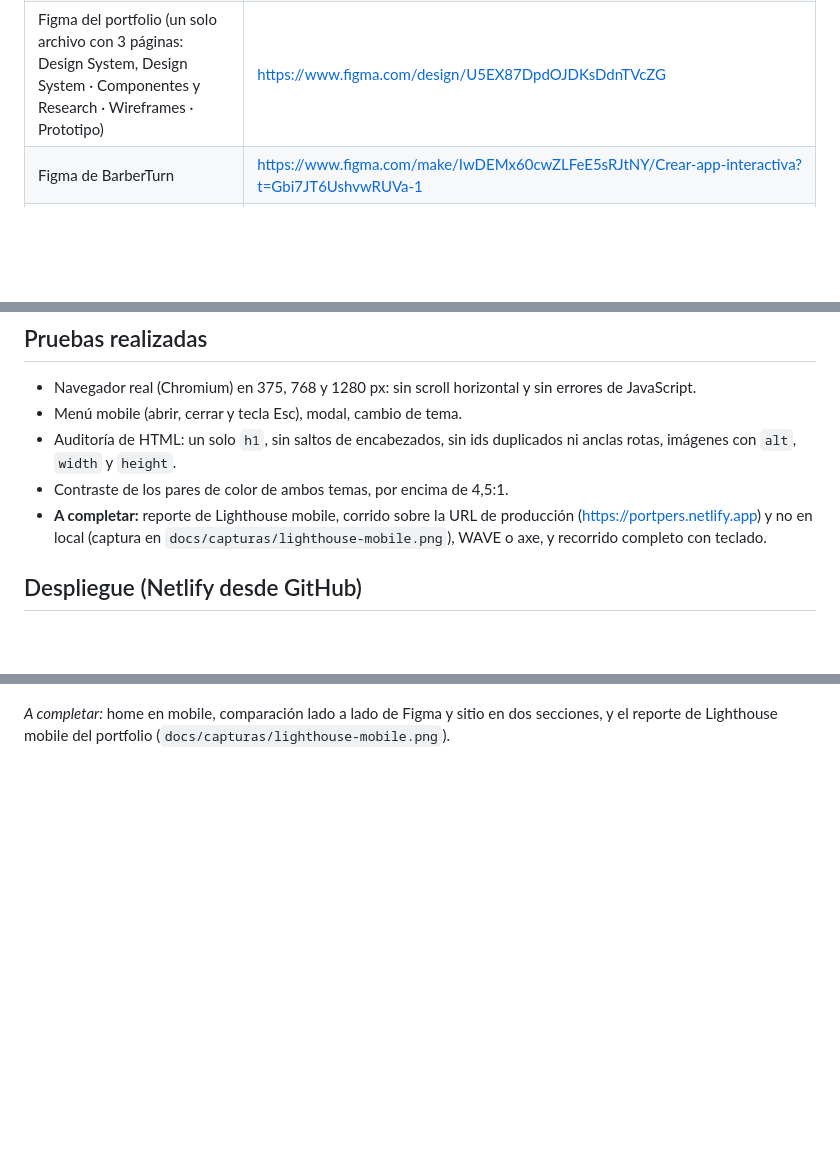
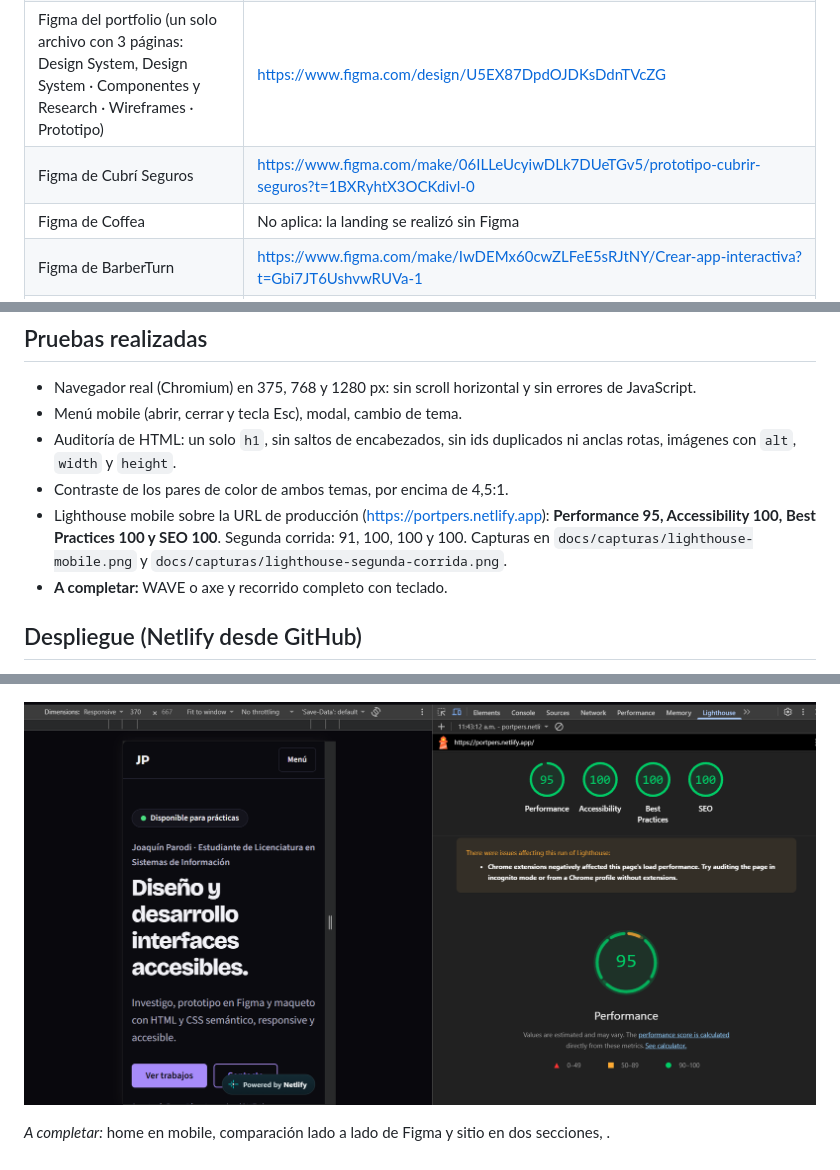
Before and after one commit to joaparodi/ux-ui, a Markdown page: portfolio-ux-ui/README.md, 3 parts joined by grey strips. GitHub-like rendering; pictures changed too: portfolio-ux-ui/docs/capturas/lighthouse-mobile.png (added); blank space fills up the shorter version.

```diff
--- a/portfolio-ux-ui/README.md
+++ b/portfolio-ux-ui/README.md
@@ -9,6 +9,8 @@ Trabajo final de **Diseño UX-UI 2026** · Licenciatura en Sistemas de Informaci
 | Sitio publicado | https://portpers.netlify.app |
 | Repositorio | https://github.com/joaparodi/ux-ui (carpeta `portfolio-ux-ui`) |
 | Figma del portfolio (un solo archivo con 3 páginas: Design System, Design System · Componentes y Research · Wireframes · Prototipo) | https://www.figma.com/design/U5EX87DpdOJDKsDdnTVcZG |
+| Figma de Cubrí Seguros | https://www.figma.com/make/06ILLeUcyiwDLk7DUeTGv5/prototipo-cubrir-seguros?t=1BXRyhtX3OCKdivl-0 |
+| Figma de Coffea | No aplica: la landing se realizó sin Figma |
 | Figma de BarberTurn | https://www.figma.com/make/IwDEMx60cwZLFeE5sRJtNY/Crear-app-interactiva?t=Gbi7JT6UshvwRUVa-1 |
 | Figma de OpenArt (proyecto en grupo) | Prototipo: https://www.figma.com/design/fCEgA4SxXE9FUvz57fxpeg/Prototipo-Open-Art · Demo: https://www.figma.com/make/YLGpsJolgT38wdEHEGE7cG/Demo |
 
@@ -80,7 +82,8 @@ La separación en `index.html`, un CSS y un módulo JS por responsabilidad permi
 - Menú mobile (abrir, cerrar y tecla Esc), modal, cambio de tema.
 - Auditoría de HTML: un solo `h1`, sin saltos de encabezados, sin ids duplicados ni anclas rotas, imágenes con `alt`, `width` y `height`.
 - Contraste de los pares de color de ambos temas, por encima de 4,5:1.
-- **A completar:** reporte de Lighthouse mobile, corrido sobre la URL de producción (https://portpers.netlify.app) y no en local (captura en `docs/capturas/lighthouse-mobile.png`), WAVE o axe, y recorrido completo con teclado.
+- Lighthouse mobile sobre la URL de producción (https://portpers.netlify.app): **Performance 95, Accessibility 100, Best Practices 100 y SEO 100**. Segunda corrida: 91, 100, 100 y 100. Capturas en `docs/capturas/lighthouse-mobile.png` y `docs/capturas/lighthouse-segunda-corrida.png`.
+- **A completar:** WAVE o axe y recorrido completo con teclado.
 
 ## Despliegue (Netlify desde GitHub)
 
@@ -138,4 +141,6 @@ Se usó **Claude (Anthropic)** como asistente, según la política de la cátedr
 
 ![Coffea](docs/capturas/coffea-desktop.png)
 
-*A completar:* home en mobile, comparación lado a lado de Figma y sitio en dos secciones, y el reporte de Lighthouse mobile del portfolio (`docs/capturas/lighthouse-mobile.png`).
+![Lighthouse mobile del portfolio](docs/capturas/lighthouse-mobile.png)
+
+*A completar:* home en mobile, comparación lado a lado de Figma y sitio en dos secciones, .
```
Also changed, not shown: portfolio-ux-ui/docs/capturas/lighthouse-segunda-corrida.png (added), 2 other files.
